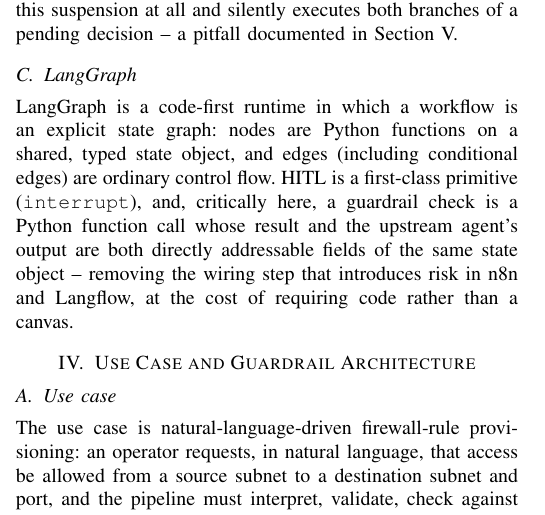
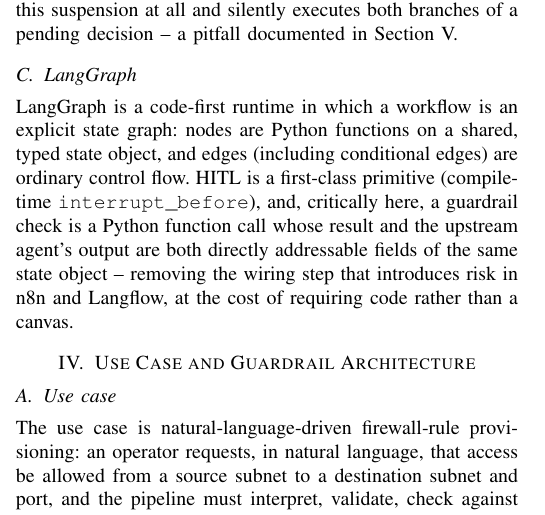
Before and after one commit to sandrailievskaa/telfor-agent-orchestration, a LaTeX paper (paper/telfor_paper.tex): part of one column of page 2 of 5, cut so that both start at the same text. Compiled offline with pdfLaTeX.

Commit message:
Fix LangGraph HITL primitive name: interrupt -> interrupt_before
Final verification pass (6-point check) found one real inaccuracy:
the paper named the HITL primitive "interrupt" (LangGraph's dynamic,
in-node pause function), but graph_v1.py actually uses the compile-time
graph.compile(interrupt_before=["apply_node"]) parameter - a related
but distinct mechanism. Fixed in both Section III.C and Table II to
match what the code literally calls.

All other checks in this pass (Section III n8n/Langflow claims, Table I's
remaining 8 rows, Section IV.B's structural/business-decision split for
all 4 LLM steps, Table III recount, Langflow timing recompute, GitHub
public-access check) confirmed accurate against direct re-inspection of
the code/config/CSV - reported in full to the user without this file.

Co-Authored-By: Claude Sonnet 5 <noreply@anthropic.com>

```diff
--- a/paper/telfor_paper.tex
+++ b/paper/telfor_paper.tex
@@ -78,7 +78,7 @@
 Langflow is an open-source, Python-based visual framework, wired on a canvas like n8n, but each component is a thinner wrapper around Python/LangChain primitives. HITL support is comparatively immature: it is exposed only through a background-execution v2 API (\texttt{/api/v2/workflows}) that suspends a run at a named component and resumes it via a separate endpoint. The more commonly documented synchronous build endpoint (\texttt{/api/v1/build}) does not honor this suspension at all and silently executes both branches of a pending decision -- a pitfall documented in Section V.
 
 \subsection{LangGraph}
-LangGraph is a code-first runtime in which a workflow is an explicit state graph: nodes are Python functions on a shared, typed state object, and edges (including conditional edges) are ordinary control flow. HITL is a first-class primitive (\texttt{interrupt}), and, critically here, a guardrail check is a Python function call whose result and the upstream agent's output are both directly addressable fields of the same state object -- removing the wiring step that introduces risk in n8n and Langflow, at the cost of requiring code rather than a canvas.
+LangGraph is a code-first runtime in which a workflow is an explicit state graph: nodes are Python functions on a shared, typed state object, and edges (including conditional edges) are ordinary control flow. HITL is a first-class primitive (compile-time \texttt{interrupt\_before}), and, critically here, a guardrail check is a Python function call whose result and the upstream agent's output are both directly addressable fields of the same state object -- removing the wiring step that introduces risk in n8n and Langflow, at the cost of requiring code rather than a canvas.
 
 \begin{table}[!t]
 \caption{Qualitative Comparison Criteria}
```
Also changed, not shown: paper/telfor_paper.tex (2 more changed lines).
